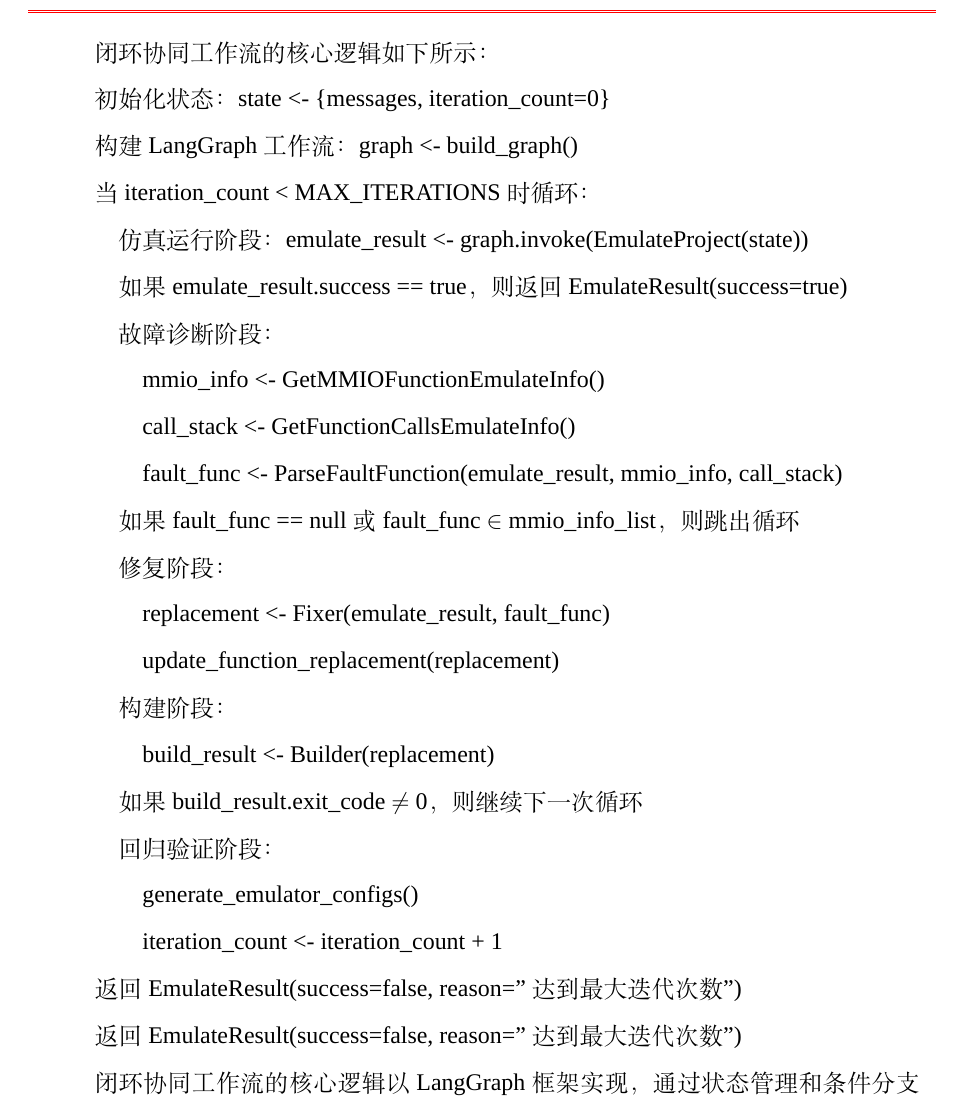
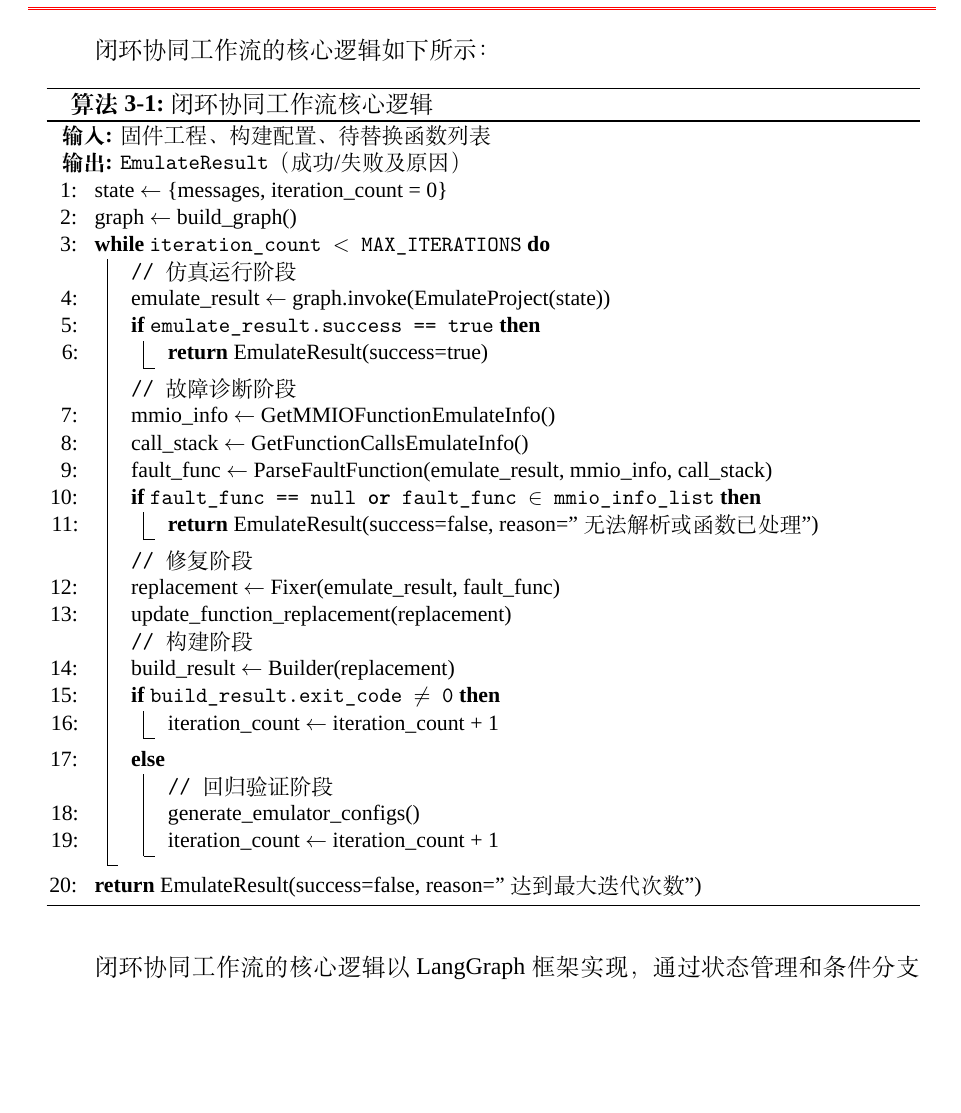
Before and after one commit to fireknight-hJ/my_thesis, a LaTeX thesis (main.tex, which reads body/chap03.tex): part of page 59 of 86, cut so that both start at the same text, the shorter picture padded with empty space. Compiled offline with XeLaTeX; a missing font is replaced by an installed copy or a similar font; a LaTeX package or settings file that is missing is left out.

Commit message:
将3.4.2.2伪码改为algorithm2e并规范排版
Made-with: Cursor

```diff
--- a/body/chap03.tex
+++ b/body/chap03.tex
@@ -1032,47 +1032,49 @@ Fixer Agent 接收 Emulator Runner Agent 传递的仿真输出信息，包括标
 
 闭环协同工作流的核心逻辑如下所示：
 
-初始化状态：state <- \{messages, iteration\_count=0\}
+\begin{algorithm}[htbp]
+\caption{闭环协同工作流核心逻辑}
+\label{alg:closed-loop-workflow}
+\small
+\KwIn{固件工程、构建配置、待替换函数列表}
+\KwOut{\texttt{EmulateResult}（成功/失败及原因）}
 
-构建 LangGraph 工作流：graph <- build\_graph()
+state $\leftarrow$ \{messages, iteration\_count = 0\}\;
+graph $\leftarrow$ build\_graph()\;
 
-当 iteration\_count < MAX\_ITERATIONS 时循环：
+\While{iteration\_count $<$ MAX\_ITERATIONS}{
+  \tcp{仿真运行阶段}
+  emulate\_result $\leftarrow$ graph.invoke(EmulateProject(state))\;
+  \If{emulate\_result.success == true}{
+    \Return EmulateResult(success=true)\;
+  }
 
-\quad 仿真运行阶段：emulate\_result <- graph.invoke(EmulateProject(state))
+  \tcp{故障诊断阶段}
+  mmio\_info $\leftarrow$ GetMMIOFunctionEmulateInfo()\;
+  call\_stack $\leftarrow$ GetFunctionCallsEmulateInfo()\;
+  fault\_func $\leftarrow$ ParseFaultFunction(emulate\_result, mmio\_info, call\_stack)\;
+  \If{fault\_func == null \textbf{or} fault\_func $\in$ mmio\_info\_list}{
+    \Return EmulateResult(success=false, reason="无法解析或函数已处理")\;
+  }
 
-\quad 如果 emulate\_result.success == true，则返回 EmulateResult(success=true)
+  \tcp{修复阶段}
+  replacement $\leftarrow$ Fixer(emulate\_result, fault\_func)\;
+  update\_function\_replacement(replacement)\;
 
-\quad 故障诊断阶段：
+  \tcp{构建阶段}
+  build\_result $\leftarrow$ Builder(replacement)\;
+  \If{build\_result.exit\_code $\neq$ 0}{
+    iteration\_count $\leftarrow$ iteration\_count + 1\;
+  }\Else{
+    \tcp{回归验证阶段}
+    generate\_emulator\_configs()\;
+    iteration\_count $\leftarrow$ iteration\_count + 1\;
+  }
 
-\qquad mmio\_info <- GetMMIOFunctionEmulateInfo()
+}
 
-\qquad call\_stack <- GetFunctionCallsEmulateInfo()
-
-\qquad fault\_func <- ParseFaultFunction(emulate\_result, mmio\_info, call\_stack)
-
-\quad 如果 fault\_func == null 或 fault\_func $\in$ mmio\_info\_list，则跳出循环
-
-\quad 修复阶段：
-
-\qquad replacement <- Fixer(emulate\_result, fault\_func)
-
-\qquad update\_function\_replacement(replacement)
-
-\quad 构建阶段：
-
-\qquad build\_result <- Builder(replacement)
-
-\quad 如果 build\_result.exit\_code $\neq$ 0，则继续下一次循环
-
-\quad 回归验证阶段：
-
-\qquad generate\_emulator\_configs()
-
-\qquad iteration\_count <- iteration\_count + 1
-
-返回 EmulateResult(success=false, reason="达到最大迭代次数")
-
-返回 EmulateResult(success=false, reason="达到最大迭代次数")
+\Return EmulateResult(success=false, reason="达到最大迭代次数")\;
+\end{algorithm}
 
 闭环协同工作流的核心逻辑以 LangGraph 框架实现，通过状态管理和条件分支控制执行流程。仿真运行阶段调用 EmulateProject 工具执行固件仿真，采集运行输出、退出码和异常循环检测标志。当仿真成功（success=true）时，直接返回结果；当仿真失败时，进入故障诊断阶段。
 
```
Also changed, not shown: main.pdf, 8 other files.
